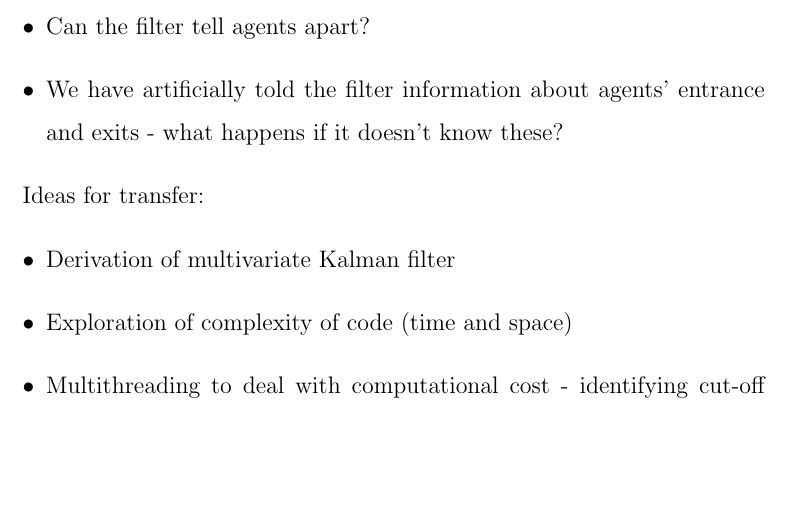
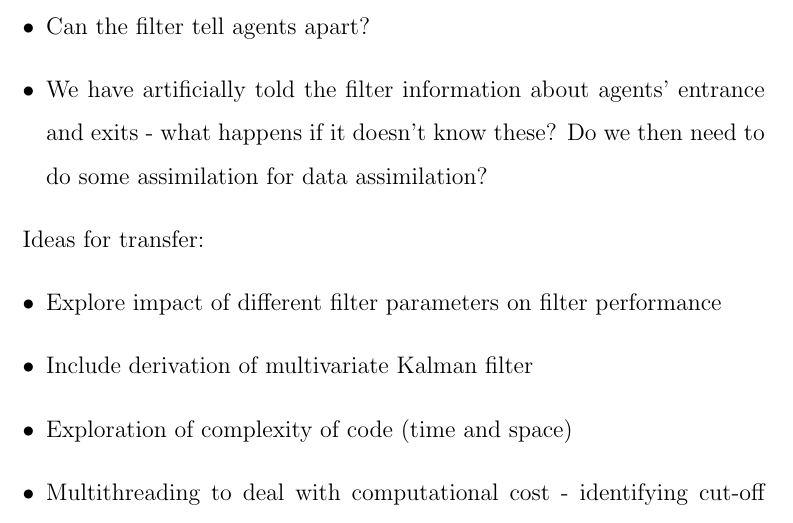
Before and after one commit to ksuchak1990/GEOG5099M, a LaTeX thesis (docs/dissertation/main.tex, which reads docs/dissertation/chapters/conclusion.tex): part of page 30 of 37, cut so that both start at the same text, the shorter picture padded with empty space. Compiled offline with pdfLaTeX.

Commit message:
add some conclusion ideas

```diff
--- a/docs/dissertation/chapters/conclusion.tex
+++ b/docs/dissertation/chapters/conclusion.tex
@@ -31,12 +30,14 @@ Problems to consider:
         for different agents?
     \item Can the filter tell agents apart?
     \item We have artificially told the filter information about agents'
-        entrance and exits - what happens if it doesn't know these?
+        entrance and exits - what happens if it doesn't know these? Do we then
+        need to do some assimilation for data assimilation?
 \end{itemize}
 
 Ideas for transfer:
 \begin{itemize}
-    \item Derivation of multivariate Kalman filter
+    \item Explore impact of different filter parameters on filter performance
+    \item Include derivation of multivariate Kalman filter
     \item Exploration of complexity of code (time and space)
     \item Multithreading to deal with computational cost - identifying cut-off
         point below which it is better to use serial computation.
```
Also changed, not shown: docs/dissertation/chapters/conclusion.tex (1 more changed lines).
